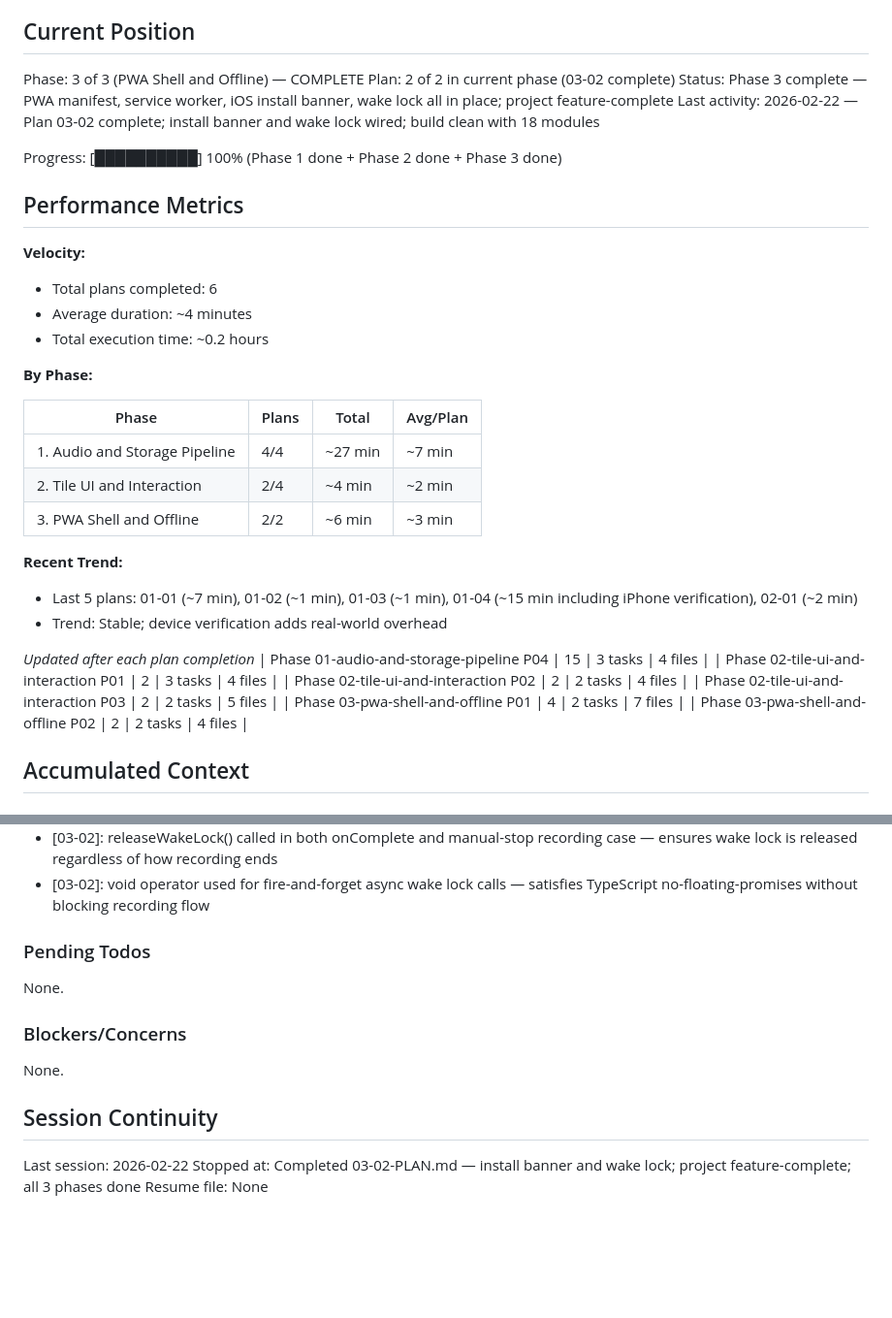
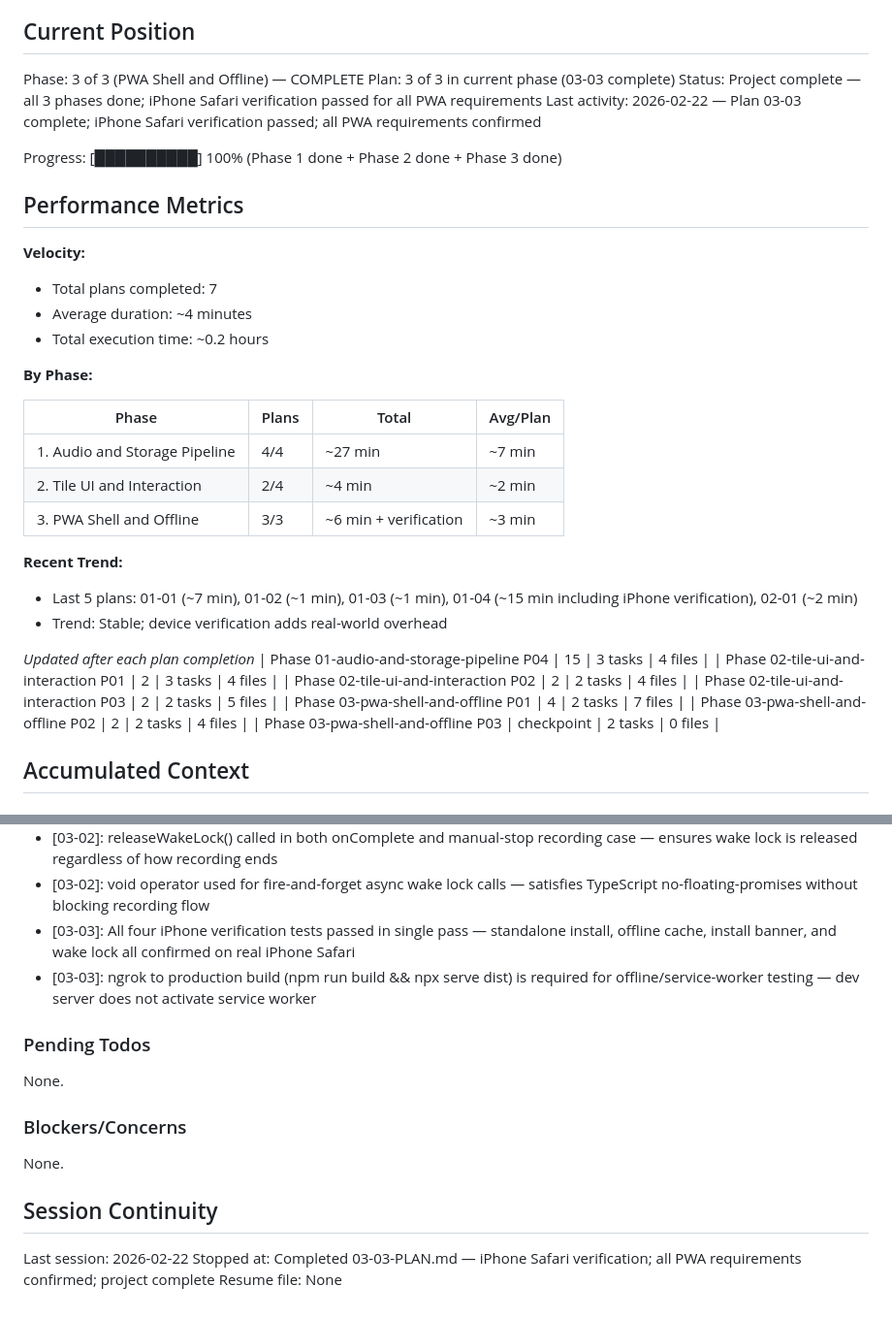
Before and after one commit to leachiM2k/soundboard, a Markdown page: .planning/STATE.md, 2 parts joined by grey strips. Shown at 97% size. Drawn GitHub-style; blank space fills up the shorter version.

Commit message:
docs(03-03): complete iPhone Safari verification plan — Phase 3 done
- All four iPhone PWA tests passed: standalone install, offline cache, install banner, wake lock
- PWA-01, PWA-02, PWA-03 requirements verified on real iPhone Safari
- Project complete — all 3 phases done

Co-Authored-By: Claude Sonnet 4.6 <noreply@anthropic.com>

```diff
--- a/.planning/STATE.md
+++ b/.planning/STATE.md
@@ -10,16 +10,16 @@ See: .planning/PROJECT.md (updated 2026-02-22)
 ## Current Position
 
 Phase: 3 of 3 (PWA Shell and Offline) — COMPLETE
-Plan: 2 of 2 in current phase (03-02 complete)
-Status: Phase 3 complete — PWA manifest, service worker, iOS install banner, wake lock all in place; project feature-complete
-Last activity: 2026-02-22 — Plan 03-02 complete; install banner and wake lock wired; build clean with 18 modules
+Plan: 3 of 3 in current phase (03-03 complete)
+Status: Project complete — all 3 phases done; iPhone Safari verification passed for all PWA requirements
+Last activity: 2026-02-22 — Plan 03-03 complete; iPhone Safari verification passed; all PWA requirements confirmed
 
 Progress: [██████████] 100% (Phase 1 done + Phase 2 done + Phase 3 done)
 
 ## Performance Metrics
 
 **Velocity:**
-- Total plans completed: 6
+- Total plans completed: 7
 - Average duration: ~4 minutes
 - Total execution time: ~0.2 hours
 
@@ -29,7 +29,7 @@ Progress: [██████████] 100% (Phase 1 done + Phase 2 done + P
 |-------|-------|-------|----------|
 | 1. Audio and Storage Pipeline | 4/4 | ~27 min | ~7 min |
 | 2. Tile UI and Interaction | 2/4 | ~4 min | ~2 min |
-| 3. PWA Shell and Offline | 2/2 | ~6 min | ~3 min |
+| 3. PWA Shell and Offline | 3/3 | ~6 min + verification | ~3 min |
 
 **Recent Trend:**
 - Last 5 plans: 01-01 (~7 min), 01-02 (~1 min), 01-03 (~1 min), 01-04 (~15 min including iPhone verification), 02-01 (~2 min)
@@ -42,6 +42,7 @@ Progress: [██████████] 100% (Phase 1 done + Phase 2 done + P
 | Phase 02-tile-ui-and-interaction P03 | 2 | 2 tasks | 5 files |
 | Phase 03-pwa-shell-and-offline P01 | 4 | 2 tasks | 7 files |
 | Phase 03-pwa-shell-and-offline P02 | 2 | 2 tasks | 4 files |
+| Phase 03-pwa-shell-and-offline P03 | checkpoint | 2 tasks | 0 files |
 
 ## Accumulated Context
 
@@ -87,6 +88,8 @@ Recent decisions affecting current work:
 - [03-02]: triggerInstallBannerOnce() placed after triggerHaptic() but before any await — preserves iOS user gesture context while satisfying first-interaction requirement
 - [03-02]: releaseWakeLock() called in both onComplete and manual-stop recording case — ensures wake lock is released regardless of how recording ends
 - [03-02]: void operator used for fire-and-forget async wake lock calls — satisfies TypeScript no-floating-promises without blocking recording flow
+- [03-03]: All four iPhone verification tests passed in single pass — standalone install, offline cache, install banner, and wake lock all confirmed on real iPhone Safari
+- [03-03]: ngrok to production build (npm run build && npx serve dist) is required for offline/service-worker testing — dev server does not activate service worker
 
 ### Pending Todos
 
@@ -99,5 +102,5 @@ None.
 ## Session Continuity
 
 Last session: 2026-02-22
-Stopped at: Completed 03-02-PLAN.md — install banner and wake lock; project feature-complete; all 3 phases done
+Stopped at: Completed 03-03-PLAN.md — iPhone Safari verification; all PWA requirements confirmed; project complete
 Resume file: None
```
Also changed, not shown: .planning/ROADMAP.md (+3 -3 lines), 1 other file.
